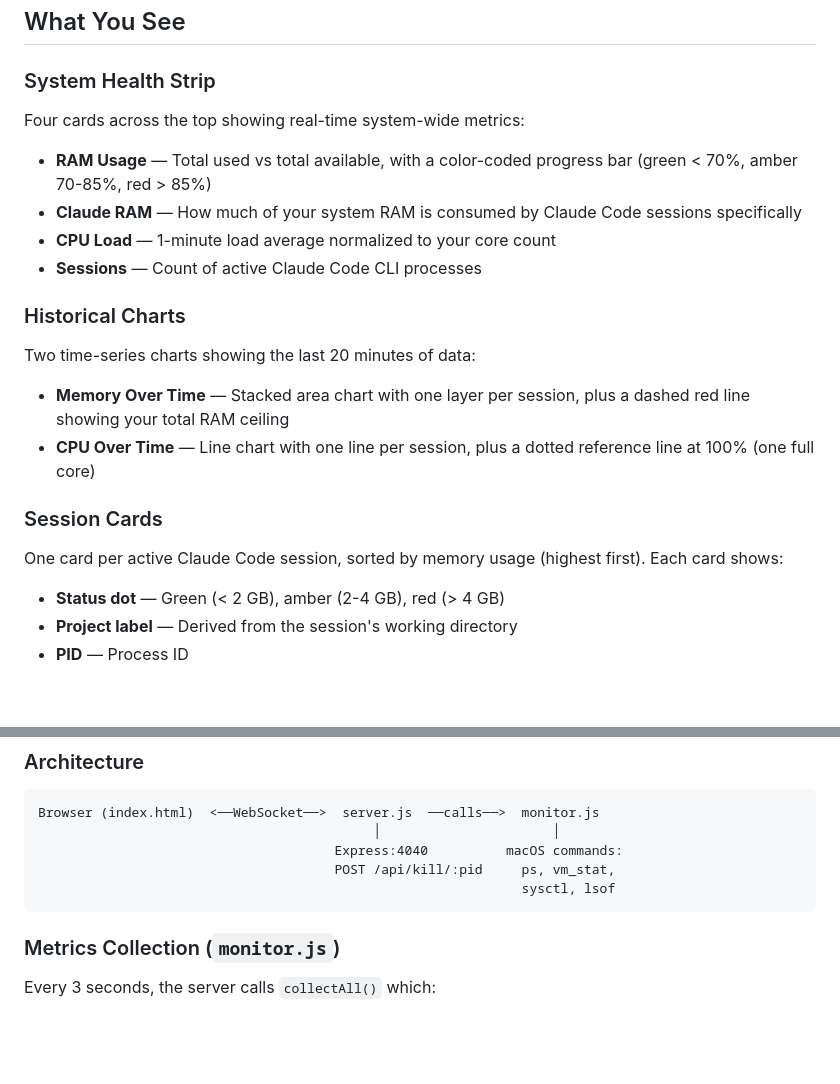
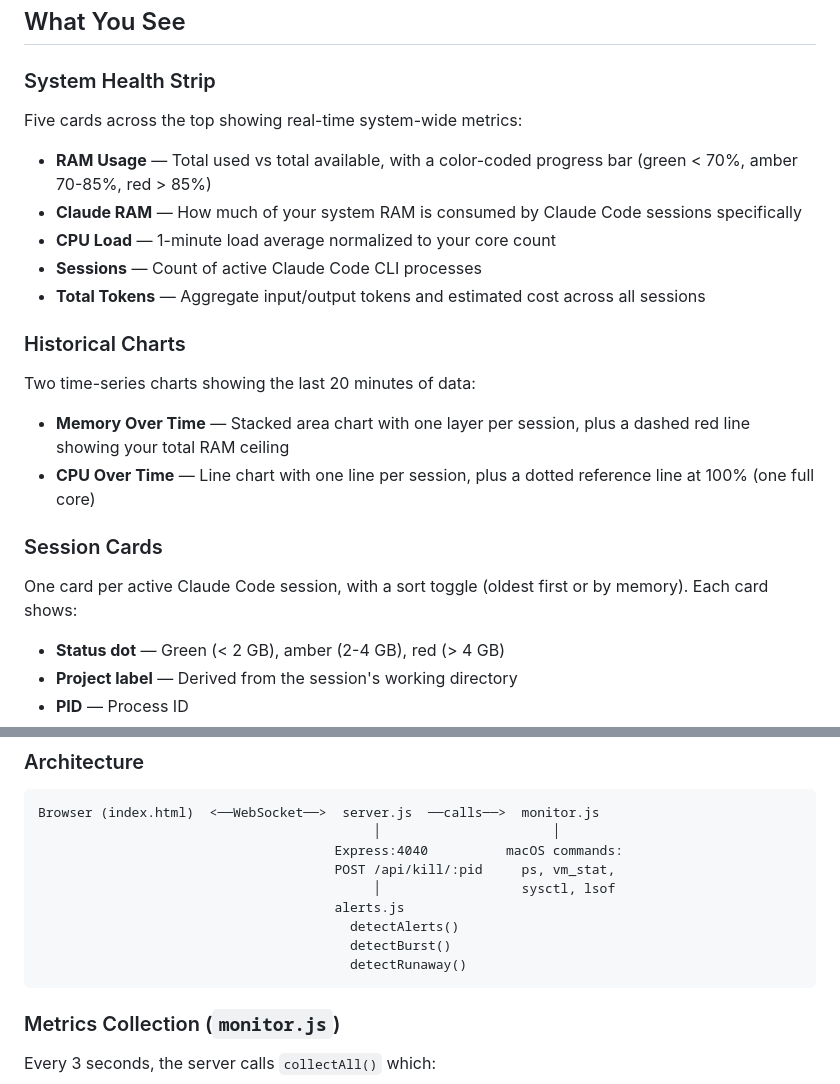
Before and after one commit to mwinlo/overwatch, a Markdown page: README.md, 2 parts joined by grey strips. Rendered like a GitHub page; blank space fills up the shorter version.

````diff
--- a/README.md
+++ b/README.md
@@ -22,12 +22,13 @@ Open [http://localhost:4040](http://localhost:4040)
 
 ### System Health Strip
 
-Four cards across the top showing real-time system-wide metrics:
+Five cards across the top showing real-time system-wide metrics:
 
 - **RAM Usage** — Total used vs total available, with a color-coded progress bar (green < 70%, amber 70-85%, red > 85%)
 - **Claude RAM** — How much of your system RAM is consumed by Claude Code sessions specifically
 - **CPU Load** — 1-minute load average normalized to your core count
 - **Sessions** — Count of active Claude Code CLI processes
+- **Total Tokens** — Aggregate input/output tokens and estimated cost across all sessions
 
 ### Historical Charts
 
@@ -38,7 +39,7 @@ Two time-series charts showing the last 20 minutes of data:
 
 ### Session Cards
 
-One card per active Claude Code session, sorted by memory usage (highest first). Each card shows:
+One card per active Claude Code session, with a sort toggle (oldest first or by memory). Each card shows:
 
 - **Status dot** — Green (< 2 GB), amber (2-4 GB), red (> 4 GB)
 - **Project label** — Derived from the session's working directory
@@ -66,7 +102,11 @@ Browser (index.html)  <──WebSocket──>  server.js  ──calls──>  mo
                                            │                      │
                                       Express:4040          macOS commands:
                                       POST /api/kill/:pid     ps, vm_stat,
-                                                              sysctl, lsof
+                                           │                  sysctl, lsof
+                                      alerts.js
+                                        detectAlerts()
+                                        detectBurst()
+                                        detectRunaway()
 ```
 
 ### Metrics Collection (`monitor.js`)
````
Also changed, not shown: other parts of README.md (+57 -3 lines).
